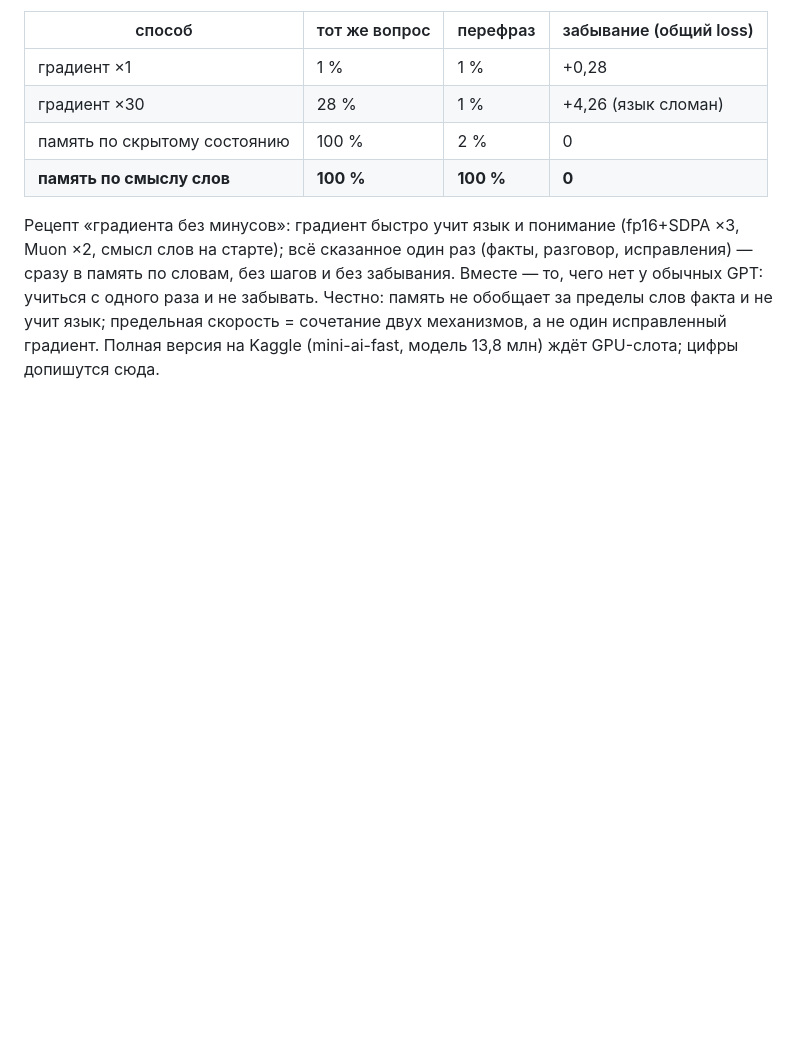
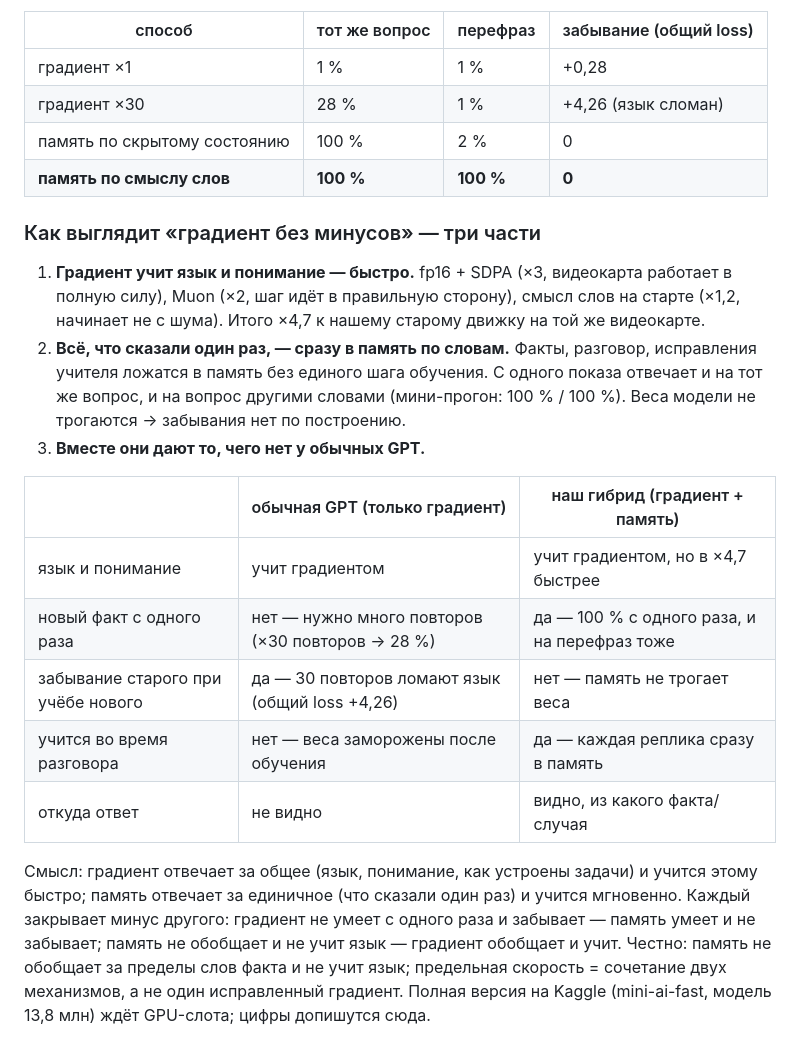
Before and after one commit to mamazanovfarhod016/mini-ai, a Markdown page: RESEARCH.md, the part around the change. Rendered like a GitHub page; blank space fills up the shorter version.

Commit message:
RESEARCH: three parts of gradient-without-minuses + what the combination gives vs plain GPT

```diff
--- a/RESEARCH.md
+++ b/RESEARCH.md
@@ -346,5 +346,18 @@ reply ×1.54 проходит, но top-1 (0.180) ниже триграммы (0
 | память по скрытому состоянию | 100 % | 2 % | 0 |
 | **память по смыслу слов** | **100 %** | **100 %** | **0** |
 
-Рецепт «градиента без минусов»: градиент быстро учит язык и понимание (fp16+SDPA ×3, Muon ×2, смысл слов на старте); всё сказанное один раз (факты, разговор, исправления) — сразу в память по словам, без шагов и без забывания. Вместе — то, чего нет у обычных GPT: учиться с одного раза и не забывать.
+### Как выглядит «градиент без минусов» — три части
+1. **Градиент учит язык и понимание — быстро.** fp16 + SDPA (×3, видеокарта работает в полную силу), Muon (×2, шаг идёт в правильную сторону), смысл слов на старте (×1,2, начинает не с шума). Итого ×4,7 к нашему старому движку на той же видеокарте.
+2. **Всё, что сказали один раз, — сразу в память по словам.** Факты, разговор, исправления учителя ложатся в память без единого шага обучения. С одного показа отвечает и на тот же вопрос, и на вопрос другими словами (мини-прогон: 100 % / 100 %). Веса модели не трогаются → забывания нет по построению.
+3. **Вместе они дают то, чего нет у обычных GPT.**
+
+| | обычная GPT (только градиент) | наш гибрид (градиент + память) |
+|---|---|---|
+| язык и понимание | учит градиентом | учит градиентом, но в ×4,7 быстрее |
+| новый факт с одного раза | нет — нужно много повторов (×30 повторов → 28 %) | да — 100 % с одного раза, и на перефраз тоже |
+| забывание старого при учёбе нового | да — 30 повторов ломают язык (общий loss +4,26) | нет — память не трогает веса |
+| учится во время разговора | нет — веса заморожены после обучения | да — каждая реплика сразу в память |
+| откуда ответ | не видно | видно, из какого факта/случая |
+
+Смысл: градиент отвечает за общее (язык, понимание, как устроены задачи) и учится этому быстро; память отвечает за единичное (что сказали один раз) и учится мгновенно. Каждый закрывает минус другого: градиент не умеет с одного раза и забывает — память умеет и не забывает; память не обобщает и не учит язык — градиент обобщает и учит.
 Честно: память не обобщает за пределы слов факта и не учит язык; предельная скорость = сочетание двух механизмов, а не один исправленный градиент. Полная версия на Kaggle (mini-ai-fast, модель 13,8 млн) ждёт GPU-слота; цифры допишутся сюда.
```
